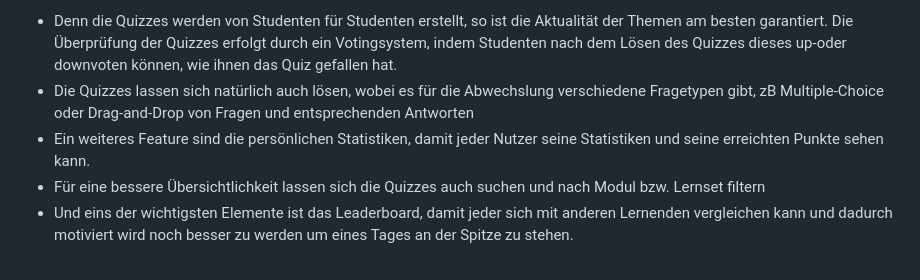
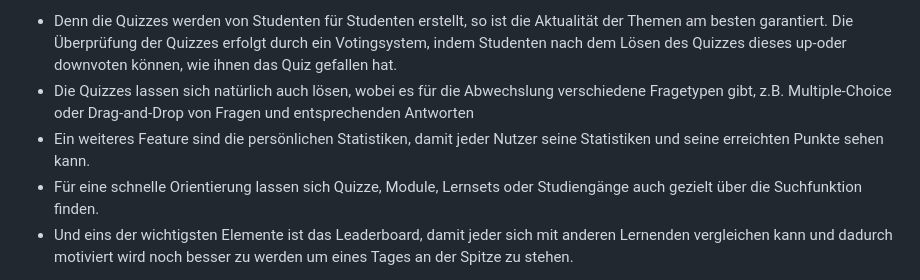
Before and after one commit to Gorg-tech/StudIQ, a Markdown page: docs/Praesentation/Notizen.md, the part around the change. Rendered like a GitHub page.

```diff
--- a/docs/Praesentation/Notizen.md
+++ b/docs/Praesentation/Notizen.md
@@ -10,9 +10,9 @@ Kommen wir zum Produktkonzept:
 Als Prüfungsvorbereiter ist StudIQ in erster Linie für Studenten gemacht. Ihnen sollen durch spielerische Elemnte das Lernen für die Prüfung erlechtert werden. In zweiter Linie auch die Professoren, die qualitative Quizzes für ihre Studenten erstellen können.
 So wollen wir Studenten durch einen einfachen Zugang zum Lehrmaterial und das Hinzufügen von spielerischen und kompetitiven Elementen zum Lernen motivieren. Das Lehrmaterial wird dabei größtenteils durch die Nutzer erzeugt, die Studenten.
 - Denn die Quizzes werden von Studenten für Studenten erstellt, so ist die Aktualität der Themen am besten garantiert. Die Überprüfung der Quizzes erfolgt durch ein Votingsystem, indem Studenten nach dem Lösen des Quizzes dieses up-oder downvoten können, wie ihnen das Quiz gefallen hat.
-- Die Quizzes lassen sich natürlich auch lösen, wobei es für die Abwechslung verschiedene Fragetypen gibt, zB Multiple-Choice oder Drag-and-Drop von Fragen und entsprechenden Antworten
+- Die Quizzes lassen sich natürlich auch lösen, wobei es für die Abwechslung verschiedene Fragetypen gibt, z.B. Multiple-Choice oder Drag-and-Drop von Fragen und entsprechenden Antworten
 - Ein weiteres Feature sind die persönlichen Statistiken, damit jeder Nutzer seine Statistiken und seine erreichten Punkte sehen kann.
-- Für eine bessere Übersichtlichkeit lassen sich die Quizzes auch suchen und nach Modul bzw. Lernset filtern
+- Für eine schnelle Orientierung lassen sich Quizze, Module, Lernsets oder Studiengänge auch gezielt über die Suchfunktion finden.
 - Und eins der wichtigsten Elemente ist das Leaderboard, damit jeder sich mit anderen Lernenden vergleichen kann und dadurch motiviert wird noch besser zu werden um eines Tages an der Spitze zu stehen.
 
 Unsere Architektur haben wir wie folgt gewählt:
```
